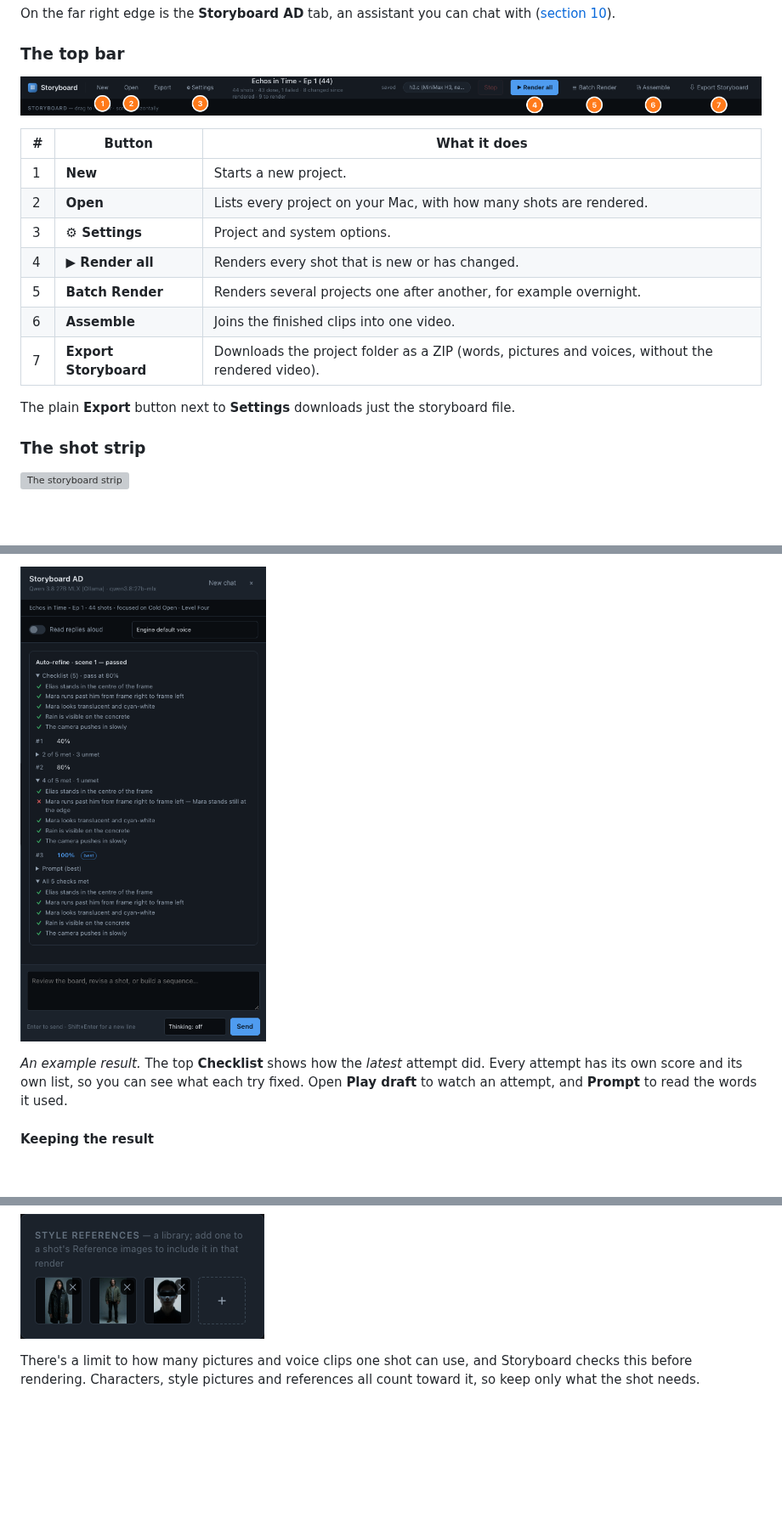
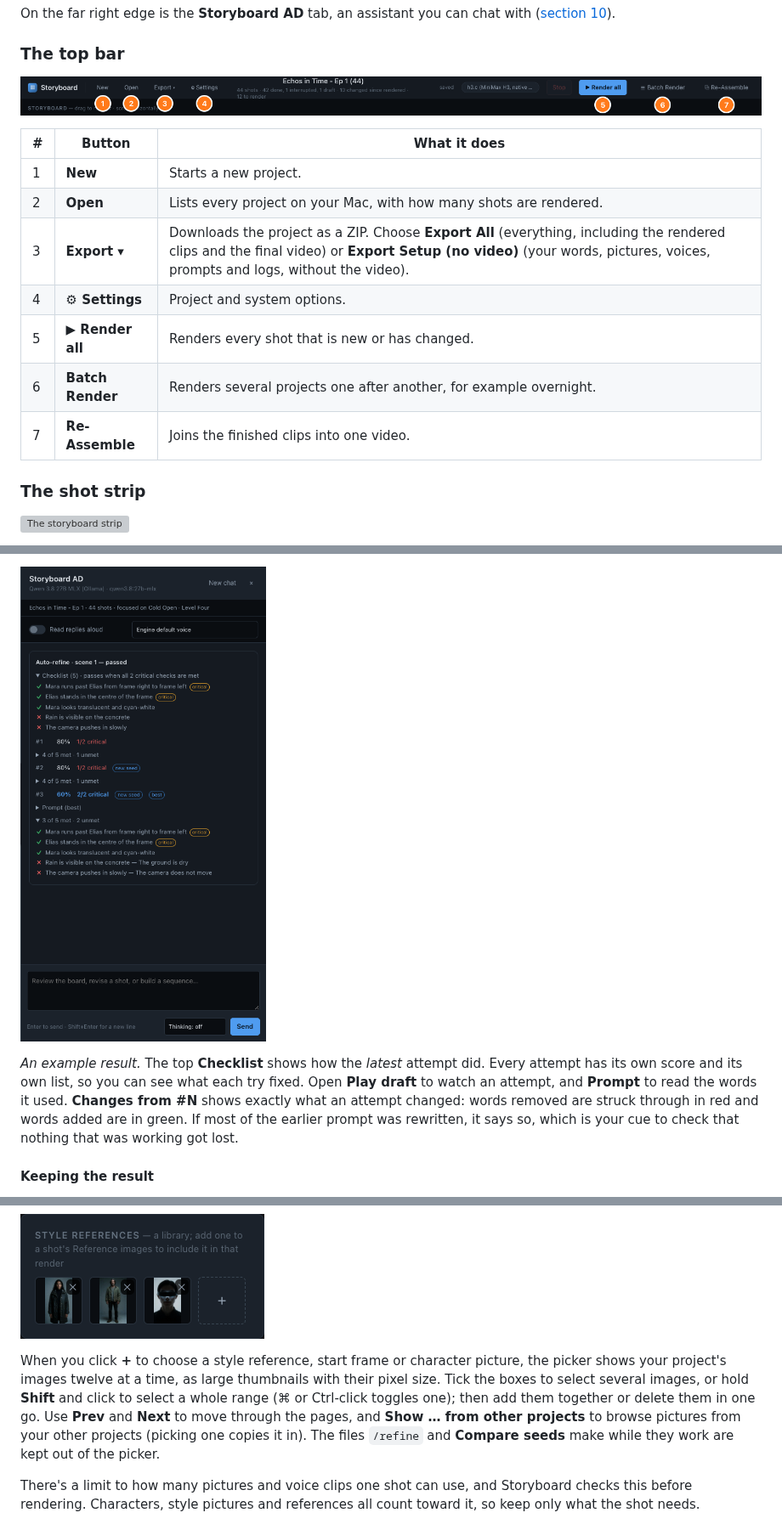
Before and after one commit to crashtestoz/storyboard, a Markdown page: docs/USER-GUIDE.md, 3 parts joined by grey strips. Shown at 85% size. GitHub-like rendering; pictures changed too: docs/images/user-guide/refine-result.png, docs/images/user-guide/top-bar.png; blank space fills up the shorter version; grey boxes are pictures that could not be loaded.

```diff
--- a/docs/USER-GUIDE.md
+++ b/docs/USER-GUIDE.md
@@ -108,13 +108,11 @@ On the far right edge is the **Storyboard AD** tab, an assistant you can chat wi
 | --- | --- | --- |
 | 1 | **New** | Starts a new project. |
 | 2 | **Open** | Lists every project on your Mac, with how many shots are rendered. |
-| 3 | **⚙ Settings** | Project and system options. |
-| 4 | **▶ Render all** | Renders every shot that is new or has changed. |
-| 5 | **Batch Render** | Renders several projects one after another, for example overnight. |
-| 6 | **Assemble** | Joins the finished clips into one video. |
-| 7 | **Export Storyboard** | Downloads the project folder as a ZIP (words, pictures and voices, without the rendered video). |
-
-The plain **Export** button next to **Settings** downloads just the storyboard file.
+| 3 | **Export ▾** | Downloads the project as a ZIP. Choose **Export All** (everything, including the rendered clips and the final video) or **Export Setup (no video)** (your words, pictures, voices, prompts and logs, without the video). |
+| 4 | **⚙ Settings** | Project and system options. |
+| 5 | **▶ Render all** | Renders every shot that is new or has changed. |
+| 6 | **Batch Render** | Renders several projects one after another, for example overnight. |
+| 7 | **Re-Assemble** | Joins the finished clips into one video. |
 
 ### The shot strip
 
@@ -392,7 +396,7 @@ Each checklist item has a mark beside it:
 
 ![A finished /refine run, with ticks and crosses](images/user-guide/refine-result.png)
 
-*An example result.* The top **Checklist** shows how the *latest* attempt did. Every attempt has its own score and its own list, so you can see what each try fixed. Open **Play draft** to watch an attempt, and **Prompt** to read the words it used.
+*An example result.* The top **Checklist** shows how the *latest* attempt did. Every attempt has its own score and its own list, so you can see what each try fixed. Open **Play draft** to watch an attempt, and **Prompt** to read the words it used. **Changes from #N** shows exactly what an attempt changed: words removed are struck through in red and words added are in green. If most of the earlier prompt was rewritten, it says so, which is your cue to check that nothing that was working got lost.
 
 #### Keeping the result
 
@@ -420,6 +424,8 @@ Pictures keep your film looking consistent. They live in the shot editor, below
 **Tag a reference image** with a name such as `@vr-headset`, then use that tag in your prompt to point at it directly.
 
 ![Style references](images/user-guide/style-references.png)
+
+When you click **+** to choose a style reference, start frame or character picture, the picker shows your project's images twelve at a time, as large thumbnails with their pixel size. Tick the boxes to select several images, or hold **Shift** and click to select a whole range (⌘ or Ctrl-click toggles one); then add them together or delete them in one go. Use **Prev** and **Next** to move through the pages, and **Show … from other projects** to browse pictures from your other projects (picking one copies it in). The files `/refine` and **Compare seeds** make while they work are kept out of the picker.
 
 There's a limit to how many pictures and voice clips one shot can use, and Storyboard checks this before rendering. Characters, style pictures and references all count toward it, so keep only what the shot needs.
 
```
Also changed, not shown: other parts of docs/USER-GUIDE.md (+14 -6 lines), README.md (+10 -5 lines), docs/images/user-guide/output-final-video.png, docs/images/user-guide/overview.png, docs/images/user-guide/refine-start.png (added).
